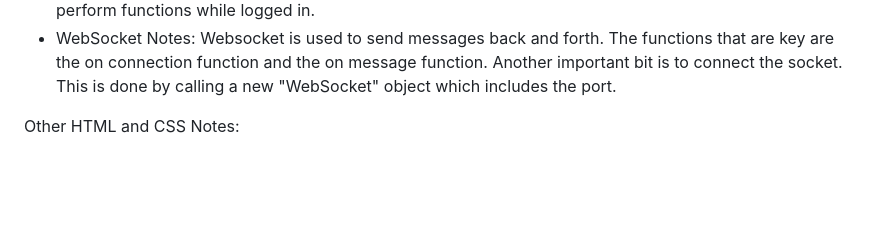
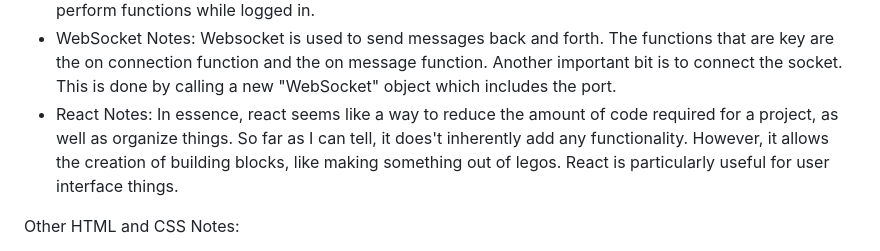
Before and after one commit to gabesnow99/startup, a Markdown page: README.md, the part around the change. Drawn GitHub-style; blank space fills up the shorter version.

Commit message:
Added notes about simon-react.

```diff
--- a/README.md
+++ b/README.md
@@ -25,6 +25,7 @@ Simon Project Notes:
 - Data base notes: Remember! Don't save username and password in the code! They'll generally stored in /etc/environment, though locally I had to write mine into the .bashrc file (Use the "export VAR=var" command, check using "printenv"). Mongo is the database we're using so that the scores don't have to be stored locally.
 - Login Notes: One thing that's really interesting is the way that the password is hashed before it is entered into the database. Other than that, the auhorization token is also interesting. I'm fairly sure that's used perform functions while logged in.
 - WebSocket Notes: Websocket is used to send messages back and forth. The functions that are key are the on connection function and the on message function. Another important bit is to connect the socket. This is done by calling a new "WebSocket" object which includes the port.
+- React Notes: In essence, react seems like a way to reduce the amount of code required for a project, as well as organize things. So far as I can tell, it does't inherently add any functionality. However, it allows the creation of building blocks, like making something out of legos. React is particularly useful for user interface things.
 
 Other HTML and CSS Notes:
 - HTML is purely structure. One of the most useful blocks is "div" in my opinion. It's seems very versitile.
```
